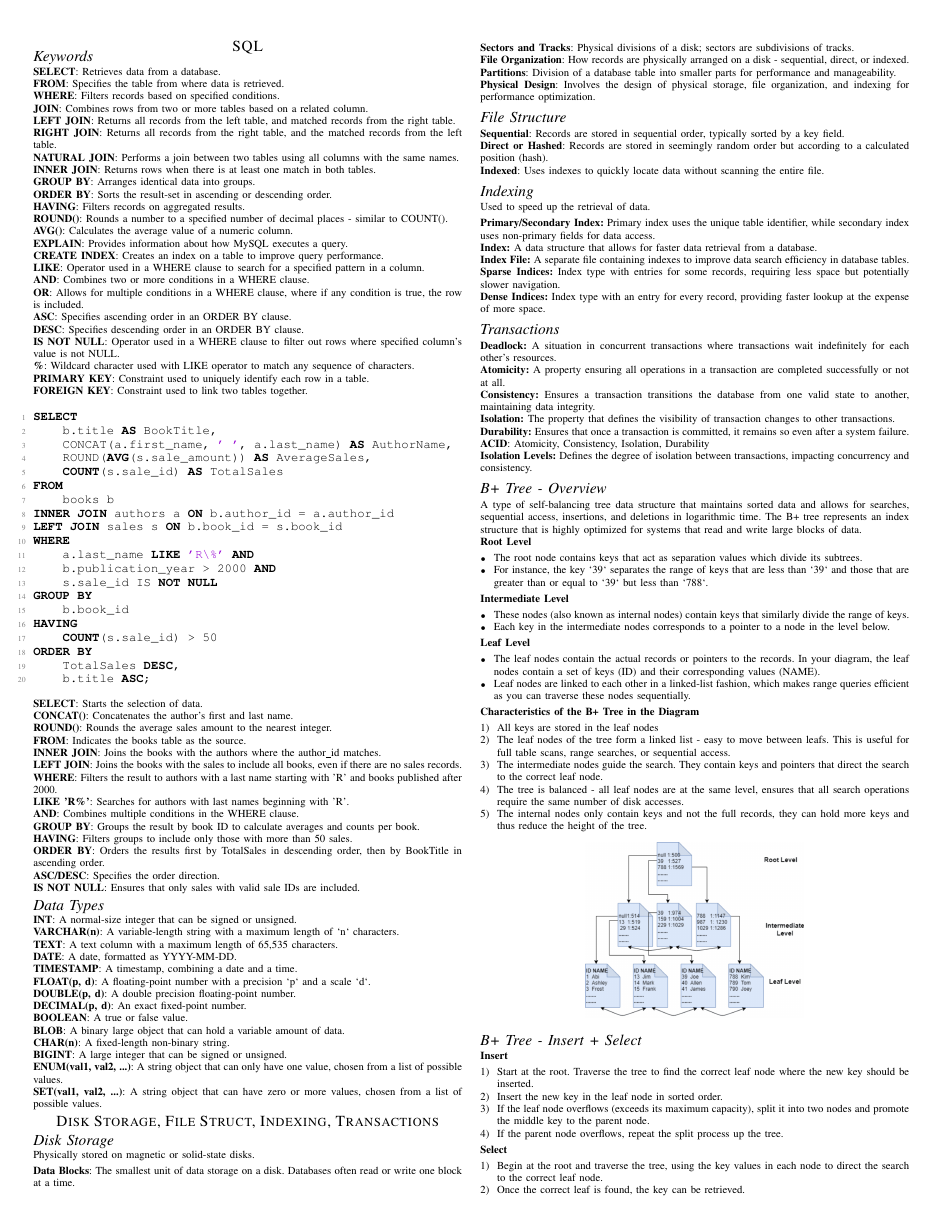
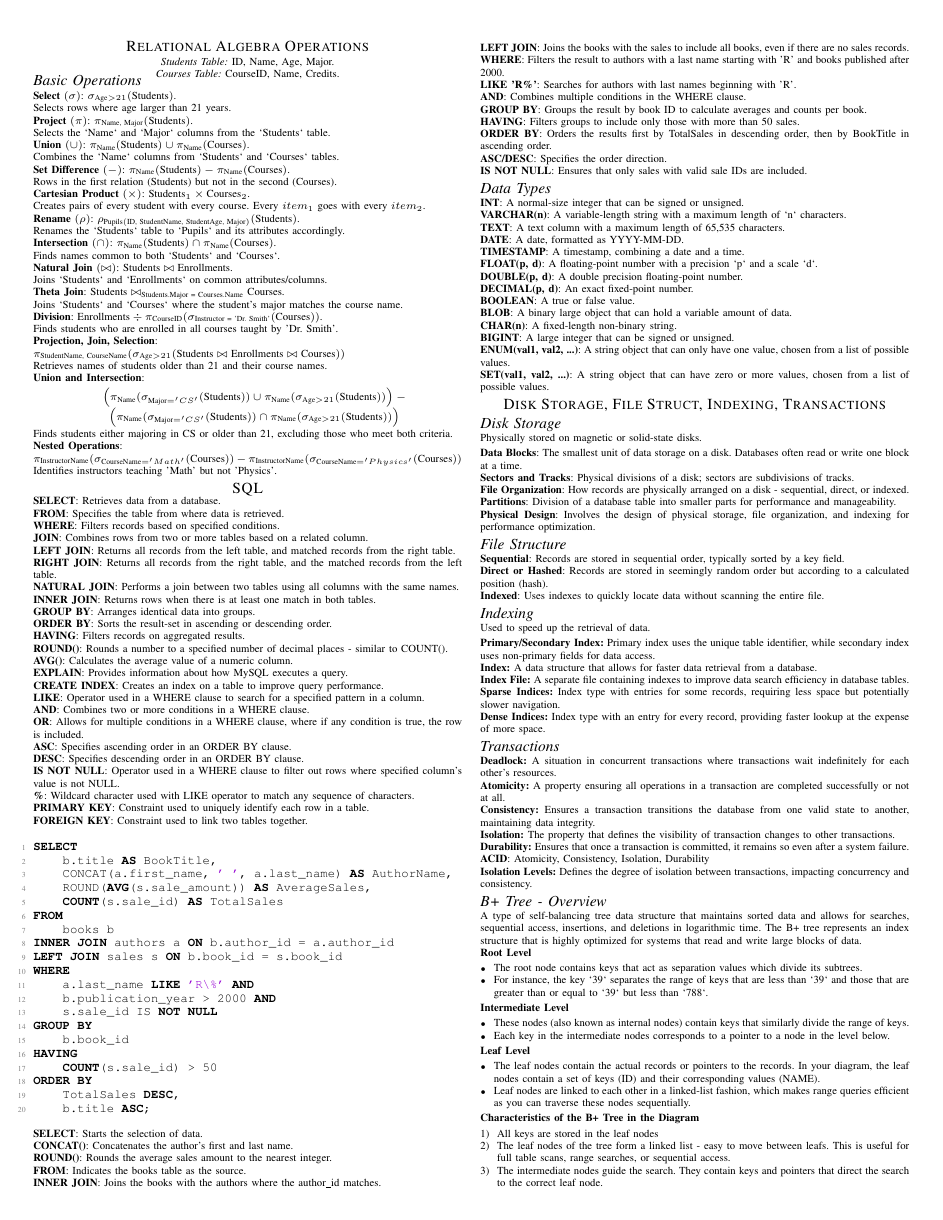
Before and after one commit to Lennart2001/database_bs, a LaTeX paper (cheat_sheet/cheat_sheet_final.tex, which reads cheat_sheet/relational_algebra/main_relational_algebra.tex, cheat_sheet/sql/keywords.tex): page 1 of 2. Compiled offline with pdfLaTeX.

Commit message:
Finished relational_algebra

```diff
--- a/cheat_sheet/relational_algebra/main_relational_algebra.tex
+++ b/cheat_sheet/relational_algebra/main_relational_algebra.tex
@@ -0,0 +1,85 @@
+\section*{Relational Algebra Operations}
+
+\vspace{-0.1cm}
+
+\begin{center}
+\noindent
+\textit{Students Table:} ID, Name, Age, Major. \\
+\textit{Courses Table:} CourseID, Name, Credits.
+\end{center}
+
+
+\vspace{-0.7cm}
+\subsection*{Basic Operations}
+\vspace{-0.1cm}
+
+\begin{itemize}[noitemsep,leftmargin=*]
+\leftskip-\dimexpr\leftmargin %%%
+
+% Select
+\item[]{\textbf{Select} $(\sigma)$:
+$\sigma_{\text{Age} > 21}(\text{Students})$. \\
+Selects rows where age larger than 21 years.}
+
+% Project
+\item[]{\textbf{Project} $(\pi)$:
+$\pi_{\text{Name, Major}}(\text{Students})$. \\
+Selects the `Name` and `Major` columns from the `Students` table.}
+
+% Union
+\item[]{\textbf{Union} $(\cup)$:
+$\pi_{\text{Name}}(\text{Students}) \cup \pi_{\text{Name}}(\text{Courses})$. \\
+Combines the `Name` columns from `Students` and `Courses` tables.}
+
+% Set Difference
+\item[]{\textbf{Set Difference} $(-)$:
+$\pi_{\text{Name}}(\text{Students}) - \pi_{\text{Name}}(\text{Courses})$. \\
+Rows in the first relation (Students) but not in the second (Courses).}
+
+% Cartesian Product
+\item[]{\textbf{Cartesian Product} $(\times)$:
+$\text{Students}_1 \times \text{Courses}_2$. \\
+Creates pairs of every student with every course. Every $item_1$ goes with every $item_2$.}
+
+% Rename
+\item[]{\textbf{Rename} $(\rho)$:
+$\rho_{\text{Pupils}(\text{ID, StudentName, StudentAge, Major})}(\text{Students})$. \\
+Renames the `Students` table to `Pupils` and its attributes accordingly.}
+
+% Intersection
+\item[]{\textbf{Intersection} $(\cap)$:
+$\pi_{\text{Name}}(\text{Students}) \cap \pi_{\text{Name}}(\text{Courses})$. \\
+Finds names common to both `Students` and `Courses`.}
+
+% Natural Join
+\item[]{\textbf{Natural Join} $(\bowtie)$:
+$\text{Students} \bowtie \text{Enrollments}$. \\
+Joins `Students` and `Enrollments` on common attributes/columns.}
+
+% Theta Join
+\item[]{\textbf{Theta Join}:
+$\text{Students} \bowtie_{\text{Students.Major = Courses.Name}} \text{Courses}$. \\
+Joins `Students` and `Courses` where the student's major matches the course name.}
+
+% Division
+\item[]{\textbf{Division}:
+$\text{Enrollments} \div \pi_{\text{CourseID}}(\sigma_{\text{Instructor = 'Dr. Smith'}}(\text{Courses}))$. \\
+Finds students who are enrolled in all courses taught by 'Dr. Smith'.}
+
+
+\item[]{\textbf{Projection, Join, Selection}: \\
+$\pi_{\text{StudentName, CourseName}} (\sigma_{\text{Age} > 21} (\text{Students} \bowtie \text{Enrollments} \bowtie \text{Courses}))$ \\
+Retrieves names of students older than 21 and their course names.}
+
+\item[]{\textbf{Union and Intersection}: \\
+\vspace{-0.2cm}
+\begin{center}
+$\left( \pi_{\text{Name}} (\sigma_{\text{Major} = 'CS'}(\text{Students})) \cup \pi_{\text{Name}} (\sigma_{\text{Age} > 21}(\text{Students})) \right) -  \left( \pi_{\text{Name}} (\sigma_{\text{Major} = 'CS'}(\text{Students})) \cap \pi_{\text{Name}} (\sigma_{\text{Age} > 21}(\text{Students})) \right)$ \\
+\end{center}
+Finds students either majoring in CS or older than 21, excluding those who meet both criteria.}
+
+\item[]{\textbf{Nested Operations}: \\
+$\pi_{\text{InstructorName}} (\sigma_{\text{CourseName} = 'Math'}(\text{Courses})) - \pi_{\text{InstructorName}} (\sigma_{\text{CourseName} = 'Physics'}(\text{Courses}))$ \\
+Identifies instructors teaching 'Math' but not 'Physics'.}
+
+\end{itemize}
--- a/cheat_sheet/sql/keywords.tex
+++ b/cheat_sheet/sql/keywords.tex
@@ -1,6 +1,4 @@
-\vspace{-0.3cm}
-\subsection*{Keywords}
-\vspace{-0.1cm}
+\vspace{-0.15cm}
 
 \begin{itemize}[noitemsep,leftmargin=*]
     \leftskip-\dimexpr\leftmargin %%%
```
Also changed, not shown: cheat_sheet/cheat_sheet_final.pdf.
